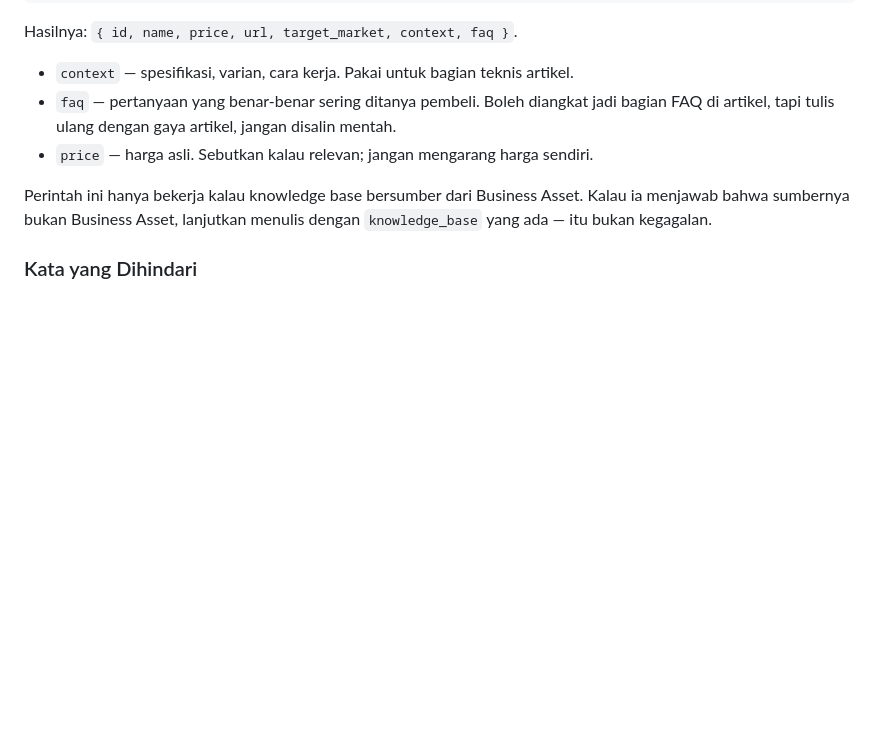
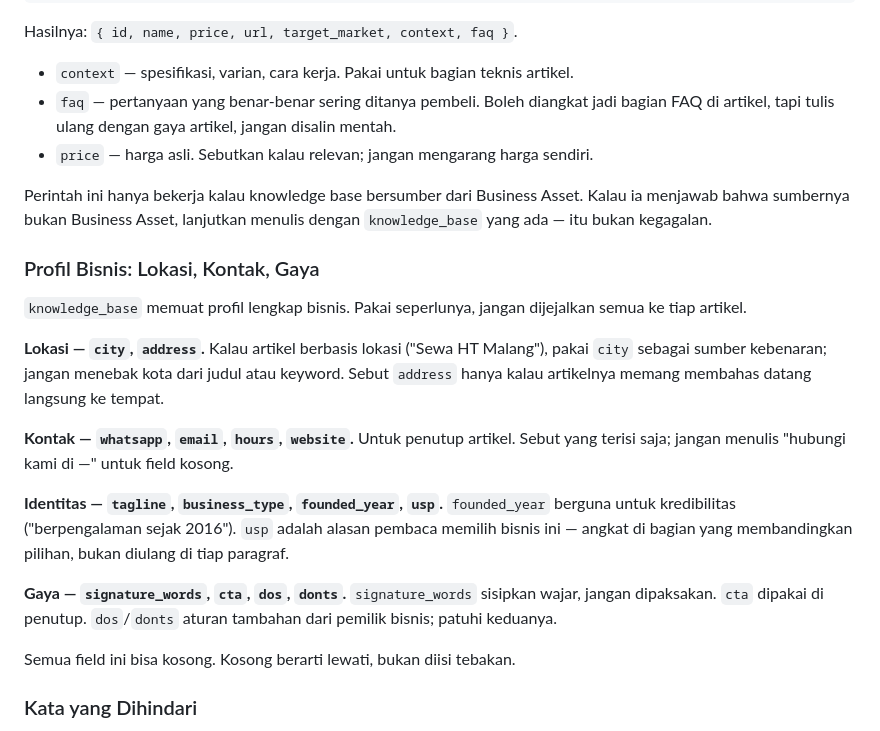
Before and after one commit to lumbunginov/blog-autopilot, a Markdown page: agents/article-writer.md, the part around the change. Drawn GitHub-style; blank space fills up the shorter version.

Commit message:
docs(kb): agent memakai lokasi, kontak, dan gaya dari profil bisnis

```diff
--- a/agents/article-writer.md
+++ b/agents/article-writer.md
@@ -164,6 +164,28 @@ Perintah ini hanya bekerja kalau knowledge base bersumber dari Business Asset. K
 menjawab bahwa sumbernya bukan Business Asset, lanjutkan menulis dengan `knowledge_base`
 yang ada — itu bukan kegagalan.
 
+### Profil Bisnis: Lokasi, Kontak, Gaya
+
+`knowledge_base` memuat profil lengkap bisnis. Pakai seperlunya, jangan dijejalkan semua
+ke tiap artikel.
+
+**Lokasi — `city`, `address`.** Kalau artikel berbasis lokasi ("Sewa HT Malang"), pakai
+`city` sebagai sumber kebenaran; jangan menebak kota dari judul atau keyword. Sebut
+`address` hanya kalau artikelnya memang membahas datang langsung ke tempat.
+
+**Kontak — `whatsapp`, `email`, `hours`, `website`.** Untuk penutup artikel. Sebut yang
+terisi saja; jangan menulis "hubungi kami di —" untuk field kosong.
+
+**Identitas — `tagline`, `business_type`, `founded_year`, `usp`.** `founded_year` berguna
+untuk kredibilitas ("berpengalaman sejak 2016"). `usp` adalah alasan pembaca memilih
+bisnis ini — angkat di bagian yang membandingkan pilihan, bukan diulang di tiap paragraf.
+
+**Gaya — `signature_words`, `cta`, `dos`, `donts`.** `signature_words` sisipkan wajar,
+jangan dipaksakan. `cta` dipakai di penutup. `dos`/`donts` aturan tambahan dari pemilik
+bisnis; patuhi keduanya.
+
+Semua field ini bisa kosong. Kosong berarti lewati, bukan diisi tebakan.
+
 ### Kata yang Dihindari
 
 Jangan pakai kata mana pun yang ada di `knowledge_base.avoid_words`, termasuk bentuk
```
Also changed, not shown: agents/topic-researcher.md (+3 -0 lines).
